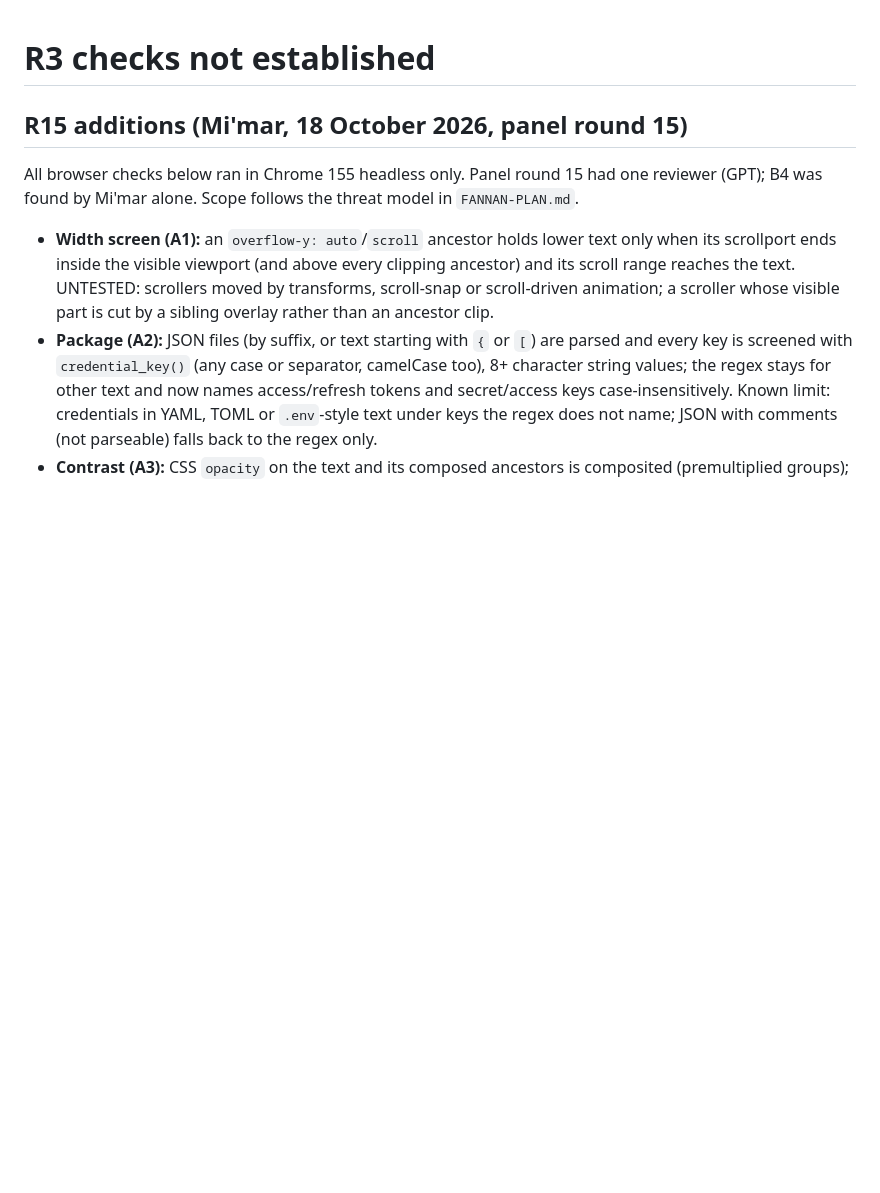
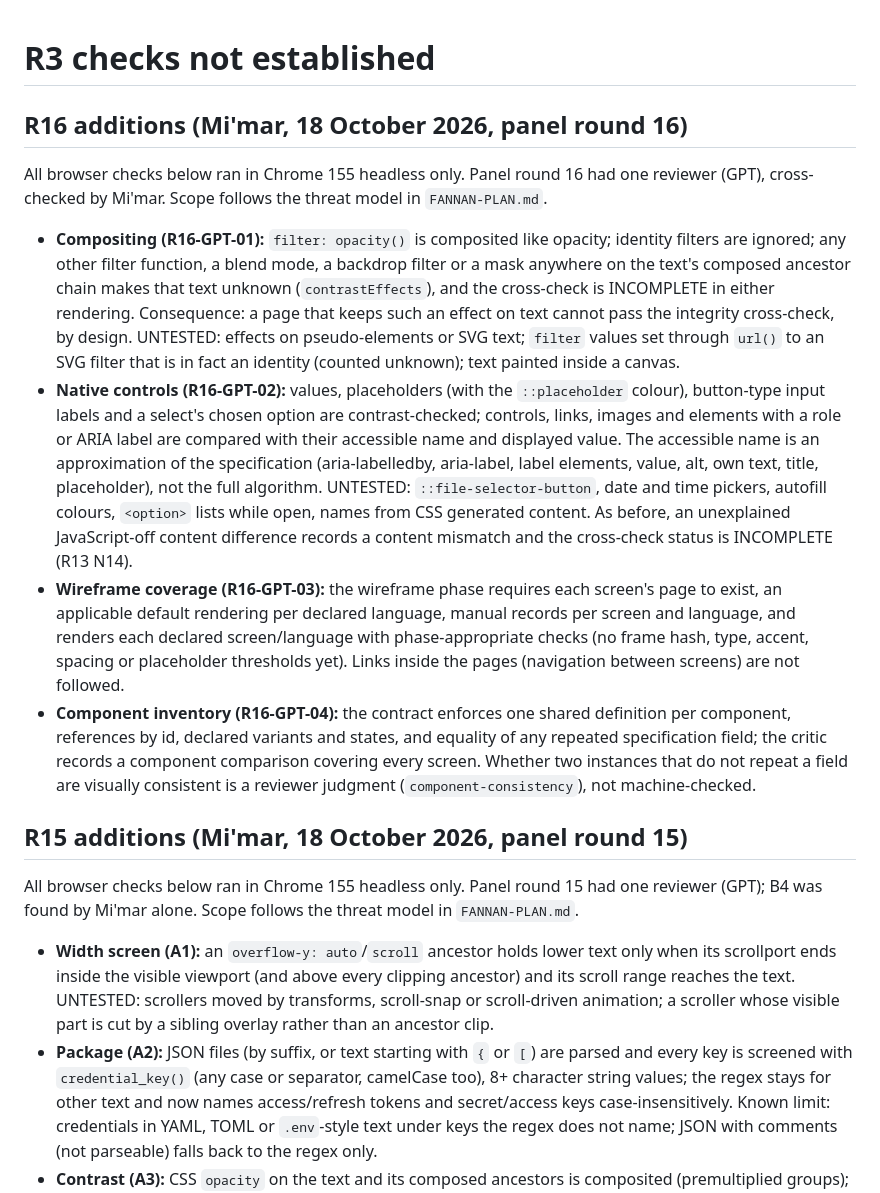
Before and after one commit to Fadelwahed/fannan, a Markdown page: release/UNTESTED.md, the part around the change. Drawn GitHub-style; blank space fills up the shorter version.

```diff
--- a/release/UNTESTED.md
+++ b/release/UNTESTED.md
@@ -1,4 +1,13 @@
 # R3 checks not established
+
+## R16 additions (Mi'mar, 18 October 2026, panel round 16)
+
+All browser checks below ran in Chrome 155 headless only. Panel round 16 had one reviewer (GPT), cross-checked by Mi'mar. Scope follows the threat model in `FANNAN-PLAN.md`.
+
+- **Compositing (R16-GPT-01):** `filter: opacity()` is composited like opacity; identity filters are ignored; any other filter function, a blend mode, a backdrop filter or a mask anywhere on the text's composed ancestor chain makes that text unknown (`contrastEffects`), and the cross-check is INCOMPLETE in either rendering. Consequence: a page that keeps such an effect on text cannot pass the integrity cross-check, by design. UNTESTED: effects on pseudo-elements or SVG text; `filter` values set through `url()` to an SVG filter that is in fact an identity (counted unknown); text painted inside a canvas.
+- **Native controls (R16-GPT-02):** values, placeholders (with the `::placeholder` colour), button-type input labels and a select's chosen option are contrast-checked; controls, links, images and elements with a role or ARIA label are compared with their accessible name and displayed value. The accessible name is an approximation of the specification (aria-labelledby, aria-label, label elements, value, alt, own text, title, placeholder), not the full algorithm. UNTESTED: `::file-selector-button`, date and time pickers, autofill colours, `<option>` lists while open, names from CSS generated content. As before, an unexplained JavaScript-off content difference records a content mismatch and the cross-check status is INCOMPLETE (R13 N14).
+- **Wireframe coverage (R16-GPT-03):** the wireframe phase requires each screen's page to exist, an applicable default rendering per declared language, manual records per screen and language, and renders each declared screen/language with phase-appropriate checks (no frame hash, type, accent, spacing or placeholder thresholds yet). Links inside the pages (navigation between screens) are not followed.
+- **Component inventory (R16-GPT-04):** the contract enforces one shared definition per component, references by id, declared variants and states, and equality of any repeated specification field; the critic records a component comparison covering every screen. Whether two instances that do not repeat a field are visually consistent is a reviewer judgment (`component-consistency`), not machine-checked.
 
 ## R15 additions (Mi'mar, 18 October 2026, panel round 15)
 
```
Also changed, not shown: release/VERIFICATION.md (+20 -0 lines).
